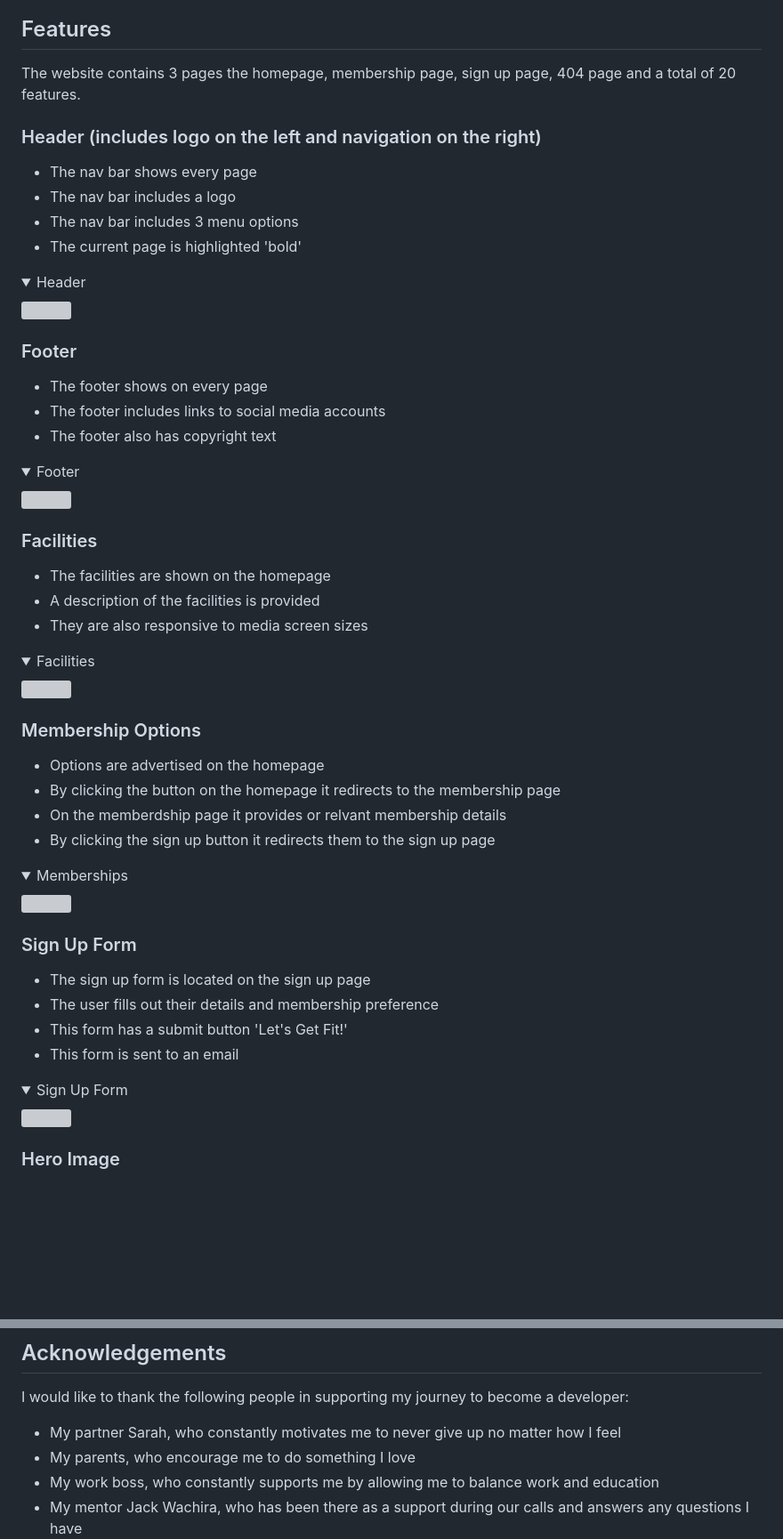
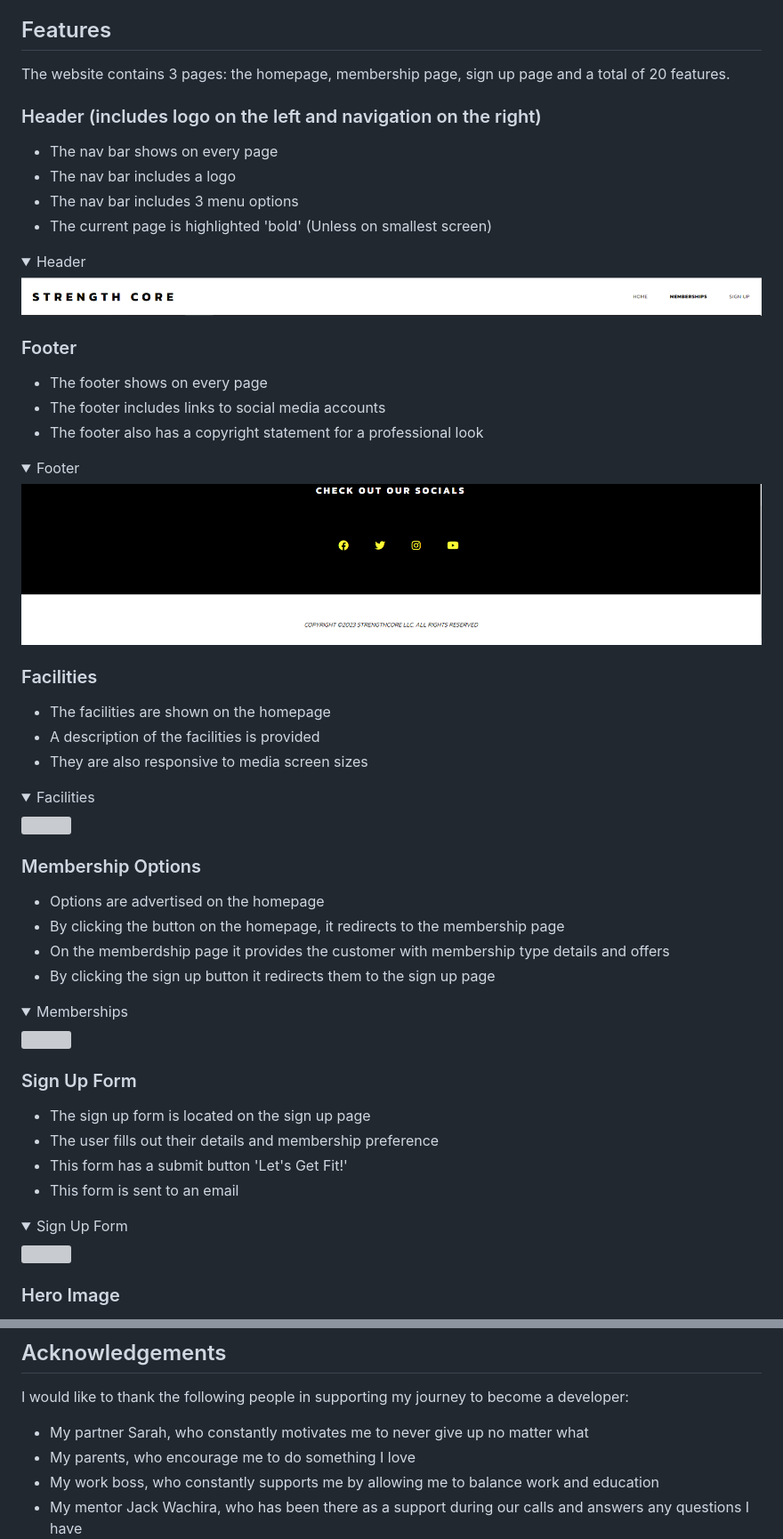
Before and after one commit to danpopovsky1997/strengthcore-project1, a Markdown page: README.md, 2 parts joined by grey strips. Shown: that part at 89% size. Drawn GitHub-style; folded sections open; blank space fills up the shorter version; grey boxes are pictures that could not be loaded.

```diff
--- a/README.md
+++ b/README.md
@@ -149,25 +148,25 @@ To design and build my website I used the following:
 - Canva
 
 ## Features
-The website contains 3 pages the homepage, membership page, sign up page, 404 page and a total of 20 features.
+The website contains 3 pages: the homepage, membership page, sign up page and a total of 20 features.
 
 ### Header (includes logo on the left and navigation on the right)
-- The nav bar shows every page
+- The nav bar shows on every page
 - The nav bar includes a logo
 - The nav bar includes 3 menu options
-- The current page is highlighted 'bold'
+- The current page is highlighted 'bold' (Unless on smallest screen)
 
 <details><summary>Header</Summary>
-<img src="assets/docs/header.PNG">
+<img src="docs/header.PNG">
 </details>
 
 ### Footer
 - The footer shows on every page
 - The footer includes links to social media accounts
-- The footer also has copyright text
+- The footer also has a copyright statement for a professional look
 
 <details><summary>Footer</Summary>
-<img src="assets/docs/footer.PNG">
+<img src="docs/footer.PNG">
 </details>
 
 ### Facilities
@@ -181,8 +180,8 @@ The website contains 3 pages the homepage, membership page, sign up page, 404 pa
 
 ### Membership Options
 - Options are advertised on the homepage
-- By clicking the button on the homepage it redirects to the membership page
-- On the memberdship page it provides or relvant membership details
+- By clicking the button on the homepage, it redirects to the membership page
+- On the memberdship page it provides the customer with membership type details and offers
 - By clicking the sign up button it redirects them to the sign up page
 
 <details><summary>Memberships</Summary>
@@ -482,7 +481,7 @@ CSS: The font "Kanit" was imported via Google Fonts
 ## Acknowledgements
 
 I would like to thank the following people in supporting my journey to become a developer:
-- My partner Sarah, who constantly motivates me to never give up no matter how I feel
+- My partner Sarah, who constantly motivates me to never give up no matter what
 - My parents, who encourage me to do something I love
 - My work boss, who constantly supports me by allowing me to balance work and education
 - My mentor Jack Wachira, who has been there as a support during our calls and answers any questions I have
```
Also changed, not shown: other parts of README.md (+62 -63 lines).
